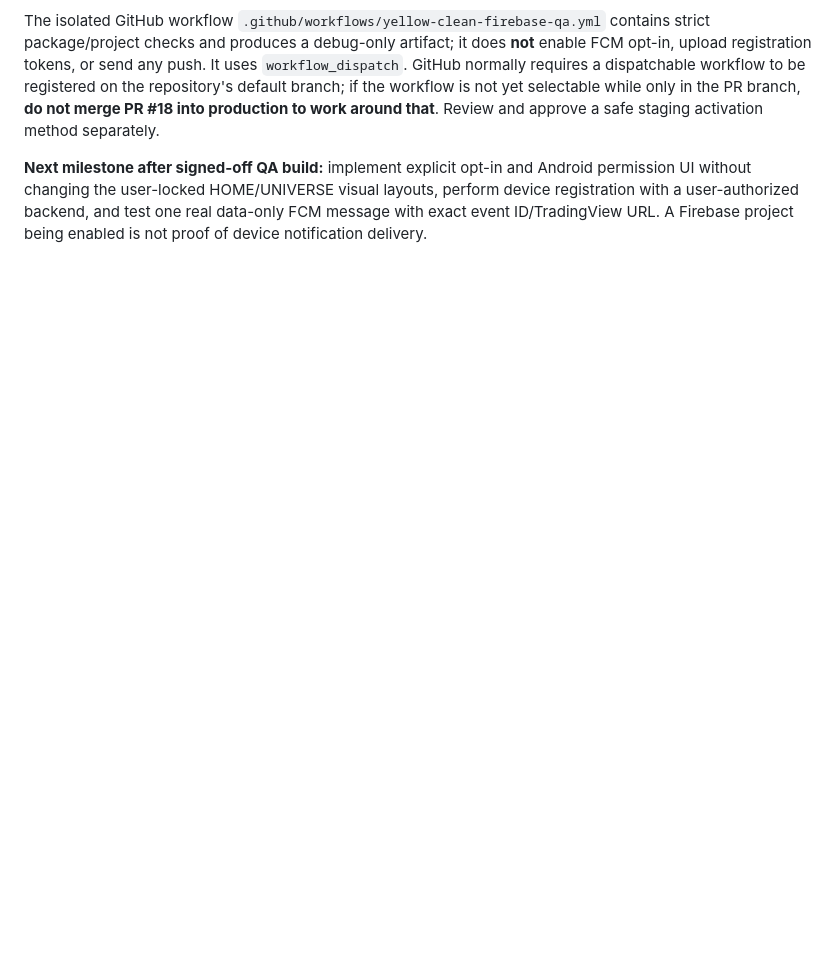
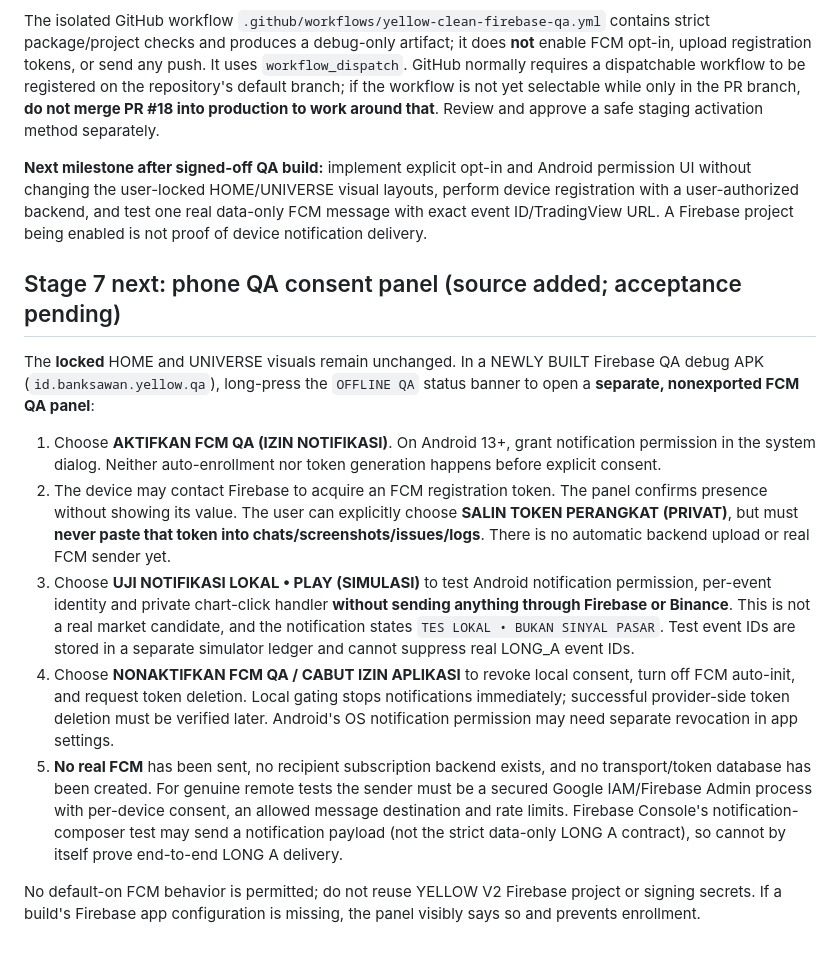
Before and after one commit to minionecompany-design/banksawan-yellow-relay, a Markdown page: clean-rebuild/FIREBASE_STAGE7_INPUT.md, the part around the change. GitHub-like rendering; blank space fills up the shorter version.

Commit message:
docs(clean Firebase): safe phone opt-in panel, local PLAY test and revoke path without LIVE

```diff
--- a/clean-rebuild/FIREBASE_STAGE7_INPUT.md
+++ b/clean-rebuild/FIREBASE_STAGE7_INPUT.md
@@ -76,3 +76,40 @@ The downloaded `google-services.json` is a **client configuration**, NOT Firebas
 The isolated GitHub workflow `.github/workflows/yellow-clean-firebase-qa.yml` contains strict package/project checks and produces a debug-only artifact; it does **not** enable FCM opt-in, upload registration tokens, or send any push. It uses `workflow_dispatch`. GitHub normally requires a dispatchable workflow to be registered on the repository's default branch; if the workflow is not yet selectable while only in the PR branch, **do not merge PR #18 into production to work around that**. Review and approve a safe staging activation method separately.
 
 **Next milestone after signed-off QA build:** implement explicit opt-in and Android permission UI without changing the user-locked HOME/UNIVERSE visual layouts, perform device registration with a user-authorized backend, and test one real data-only FCM message with exact event ID/TradingView URL. A Firebase project being enabled is not proof of device notification delivery.
+
+## Stage 7 next: phone QA consent panel (source added; acceptance pending)
+
+The **locked** HOME and UNIVERSE visuals remain unchanged. In a NEWLY
+BUILT Firebase QA debug APK (`id.banksawan.yellow.qa`), long-press the
+`OFFLINE QA` status banner to open a **separate, nonexported FCM QA panel**:
+
+1. Choose **AKTIFKAN FCM QA (IZIN NOTIFIKASI)**. On Android 13+, grant
+   notification permission in the system dialog. Neither auto-enrollment nor
+   token generation happens before explicit consent.
+2. The device may contact Firebase to acquire an FCM registration token.
+   The panel confirms presence without showing its value. The user can
+   explicitly choose **SALIN TOKEN PERANGKAT (PRIVAT)**, but must **never
+   paste that token into chats/screenshots/issues/logs**. There is no
+   automatic backend upload or real FCM sender yet.
+3. Choose **UJI NOTIFIKASI LOKAL • PLAY (SIMULASI)** to test Android
+   notification permission, per-event identity and private chart-click
+   handler **without sending anything through Firebase or Binance**.
+   This is not a real market candidate, and the notification states
+   `TES LOKAL • BUKAN SINYAL PASAR`. Test event IDs are stored in a
+   separate simulator ledger and cannot suppress real LONG_A event IDs.
+4. Choose **NONAKTIFKAN FCM QA / CABUT IZIN APLIKASI** to revoke local
+   consent, turn off FCM auto-init, and request token deletion. Local gating
+   stops notifications immediately; successful provider-side token deletion
+   must be verified later. Android's OS notification permission may need
+   separate revocation in app settings.
+5. **No real FCM** has been sent, no recipient subscription backend exists,
+   and no transport/token database has been created. For genuine remote
+   tests the sender must be a secured Google IAM/Firebase Admin process
+   with per-device consent, an allowed message destination and rate limits.
+   Firebase Console's notification-composer test may send a notification
+   payload (not the strict data-only LONG A contract), so cannot by itself
+   prove end-to-end LONG A delivery.
+
+No default-on FCM behavior is permitted; do not reuse YELLOW V2 Firebase
+project or signing secrets. If a build's Firebase app configuration is
+missing, the panel visibly says so and prevents enrollment.
```
